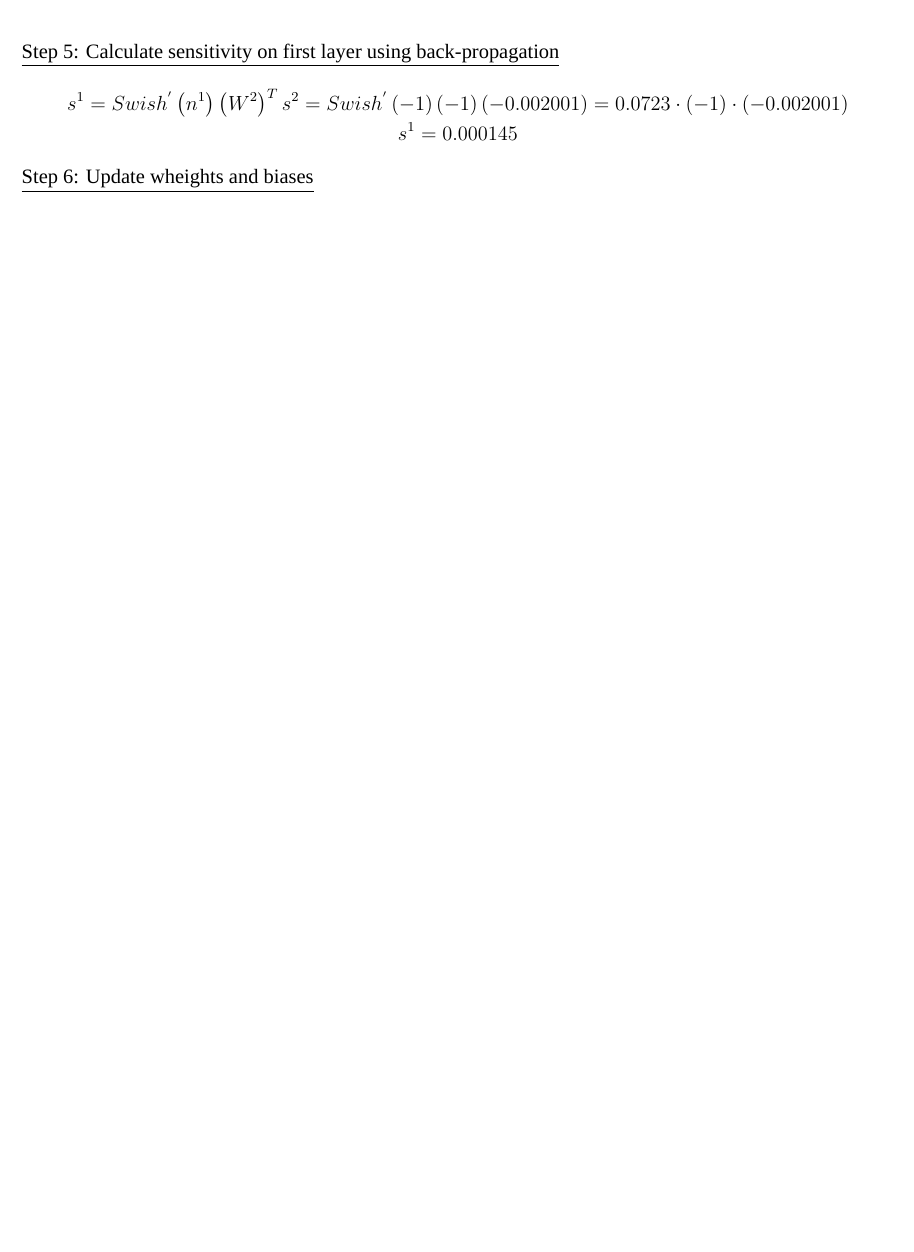
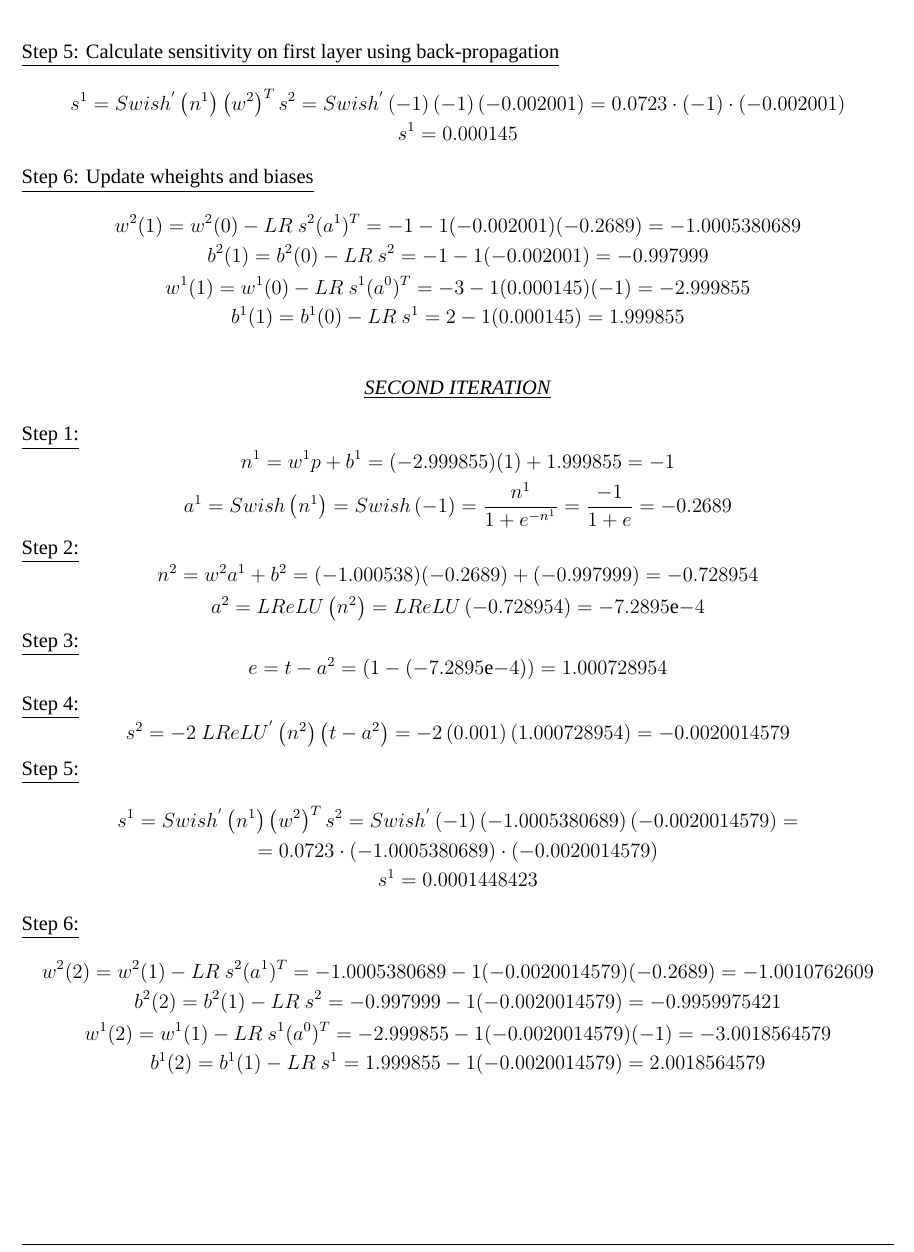
Before and after one commit to nikosstyl/Neuro-fuzzy-Problem-Set-2, a LaTeX document (Report/Report.tex, which reads Report/Sources/problem_3.tex): part of page 3 of 3, cut so that both start at the same text, the shorter picture padded with empty space. Compiled offline with XeLaTeX; a missing font is replaced by an installed copy or a similar font.

Commit message:
Maybe finished prob3

```diff
--- a/Report/Report.tex
+++ b/Report/Report.tex
@@ -22,6 +22,8 @@
 \usepackage{svg}
 \usepackage{nth}
 \usepackage{wrapfig}
+\usepackage{siunitx}
+\sisetup{output-exponent-marker=\ensuremath{\mathrm{e}}}
 
 \usepackage[pdfauthor={Alexandra Gianni, Nikos Stylianou},
 pdftitle={Second Problem Set},
--- a/Report/Sources/problem_3.tex
+++ b/Report/Sources/problem_3.tex
@@ -44,7 +44,7 @@ s^2 = -2\ {LReLU}^{'}\left(n^2\right)\left(t-a^2\right) = -2 \left(0.001\right)
 \underline{Step 5: Calculate sensitivity on first layer using back-propagation}
 \[
 \begin{gathered}
-s^1 = Swish^{'} \left(n^1\right) \left(W^2\right)^T s^2 = Swish^{'} \left(-1\right) \left(-1\right) \left(-0.002001\right) = 0.0723 \cdot (-1) \cdot \left(-0.002001\right) \\
+s^1 = Swish^{'} \left(n^1\right) \left(w^2\right)^T s^2 = Swish^{'} \left(-1\right) \left(-1\right) \left(-0.002001\right) = 0.0723 \cdot (-1) \cdot \left(-0.002001\right) \\
 s^1 = 0.000145
 \end{gathered}
 \]
@@ -52,5 +52,59 @@ s^1 = 0.000145
 \underline{Step 6: Update wheights and biases}
 \[
 \begin{gathered}
+	w^{2}(1)=w^{2}(0)-LR\ s^{2}(a^{1})^{T} = -1 - 1(-0.002001)(-0.2689) = -1.0005380689\\
+	 b^{2}(1)=b^{2}(0)-LR\ s^{2} = -1 - 1(-0.002001) = -0.997999 \\
+	 w^{1}(1)=w^{1}(0)-LR\ s^{1}(a^{0})^{T} = -3 - 1(0.000145)(-1) = -2.999855 \\
+	 b^{1}(1)=b^{1}(0)-LR\ s^{1} = 2 - 1(0.000145) = 1.999855
 \end{gathered}
 \]
+
+\vspace*{1mm}
+\begin{center}
+	\underline{\textit{SECOND ITERATION}}
+\end{center}
+
+\underline{Step 1:}
+\[
+\begin{gathered}
+	n^1 = w^1 p + b^1 = (-2.999855)(1) + 1.999855 = -1\\
+	a^1 = {Swish}\left(n^1\right) = {Swish}\left(-1\right) = \dfrac{n^1}{1+e^{-n^1}} = \dfrac{-1}{1+e} = -0.2689
+\end{gathered}
+\]
+
+\underline{Step 2:}
+\[
+\begin{gathered}
+	n^2 = w^2 a^1 + b^2 = (-1.000538)(-0.2689) + (-0.997999) = -0.728954\\
+	a^2 = {LReLU}\left(n^2\right) = {LReLU}\left(-0.728954\right) = \num{-7.2895e-04}
+\end{gathered}
+\]
+
+\underline{Step 3:}
+\[
+e = t-a^2 = \left(1-\left( \num{-7.2895e-04}\right)\right) = 1.000728954
+\]
+
+\underline{Step 4:}
+\[
+s^2 = -2\ {LReLU}^{'}\left(n^2\right)\left(t-a^2\right) = -2 \left(0.001\right) \left(1.000728954\right) = -0.0020014579
+\]
+
+\underline{Step 5:}
+\[
+\begin{gathered}
+s^1 = Swish^{'} \left(n^1\right) \left(w^2\right)^T s^2 = Swish^{'} \left(-1\right) \left(-1.0005380689\right) \left(-0.0020014579\right) = \\
+= 0.0723 \cdot (-1.0005380689) \cdot \left(-0.0020014579\right) \\
+s^1 = 0.0001448423
+\end{gathered}
+\]
+
+\underline{Step 6:}
+\[
+\begin{gathered}
+w^{2}(2)=w^{2}(1)-LR\ s^{2}(a^{1})^{T} = -1.0005380689 - 1(-0.0020014579)(-0.2689) = -1.0010762609\\
+b^{2}(2)=b^{2}(1)-LR\ s^{2} = -0.997999 - 1(-0.0020014579) = -0.9959975421 \\
+w^{1}(2)=w^{1}(1)-LR\ s^{1}(a^{0})^{T} =  -2.999855 - 1(-0.0020014579)(-1) = -3.0018564579 \\
+b^{1}(2)=b^{1}(1)-LR\ s^{1} = 1.999855 - 1(-0.0020014579) = 2.0018564579
+\end{gathered}
+\]
```
Also changed, not shown: Report/Report.pdf.
